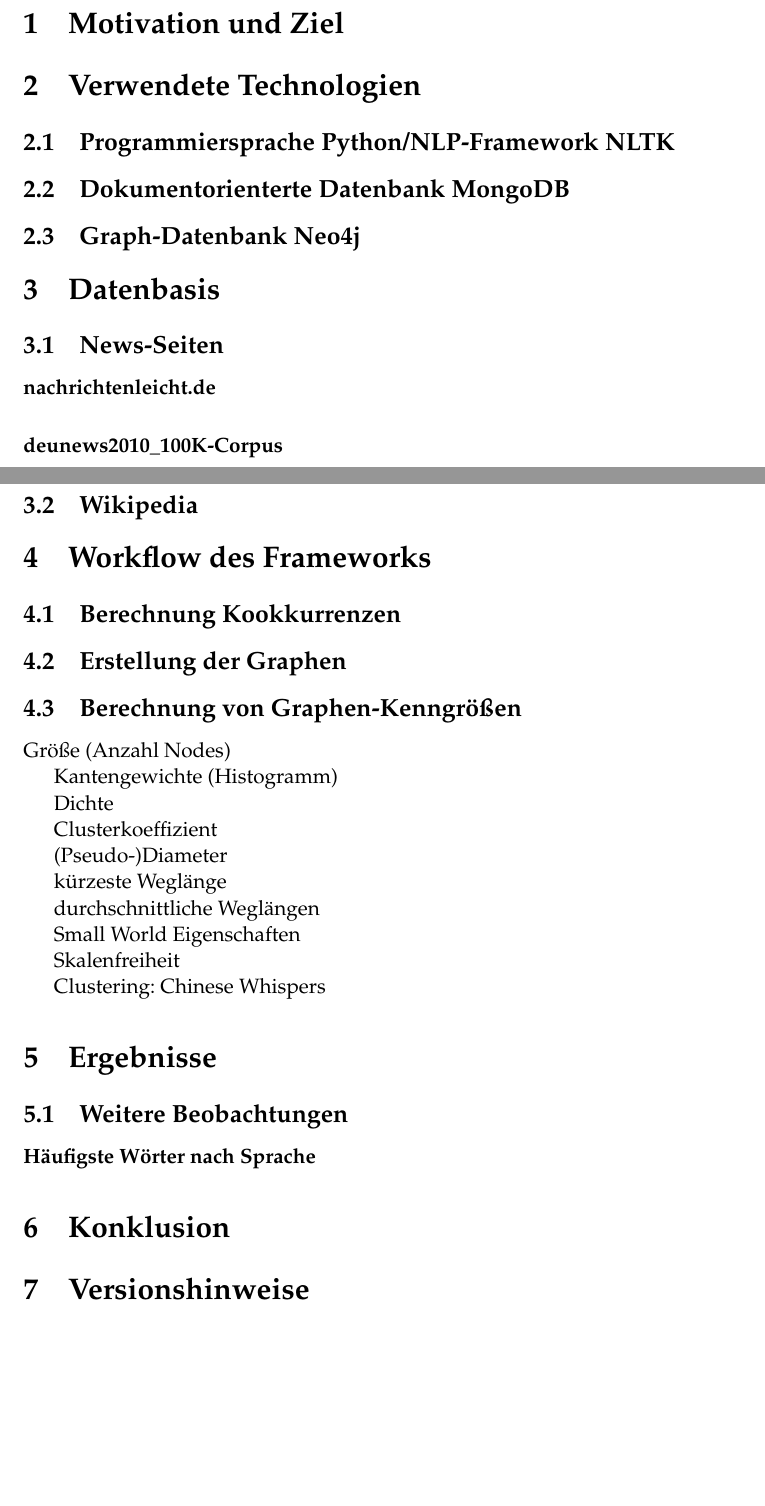
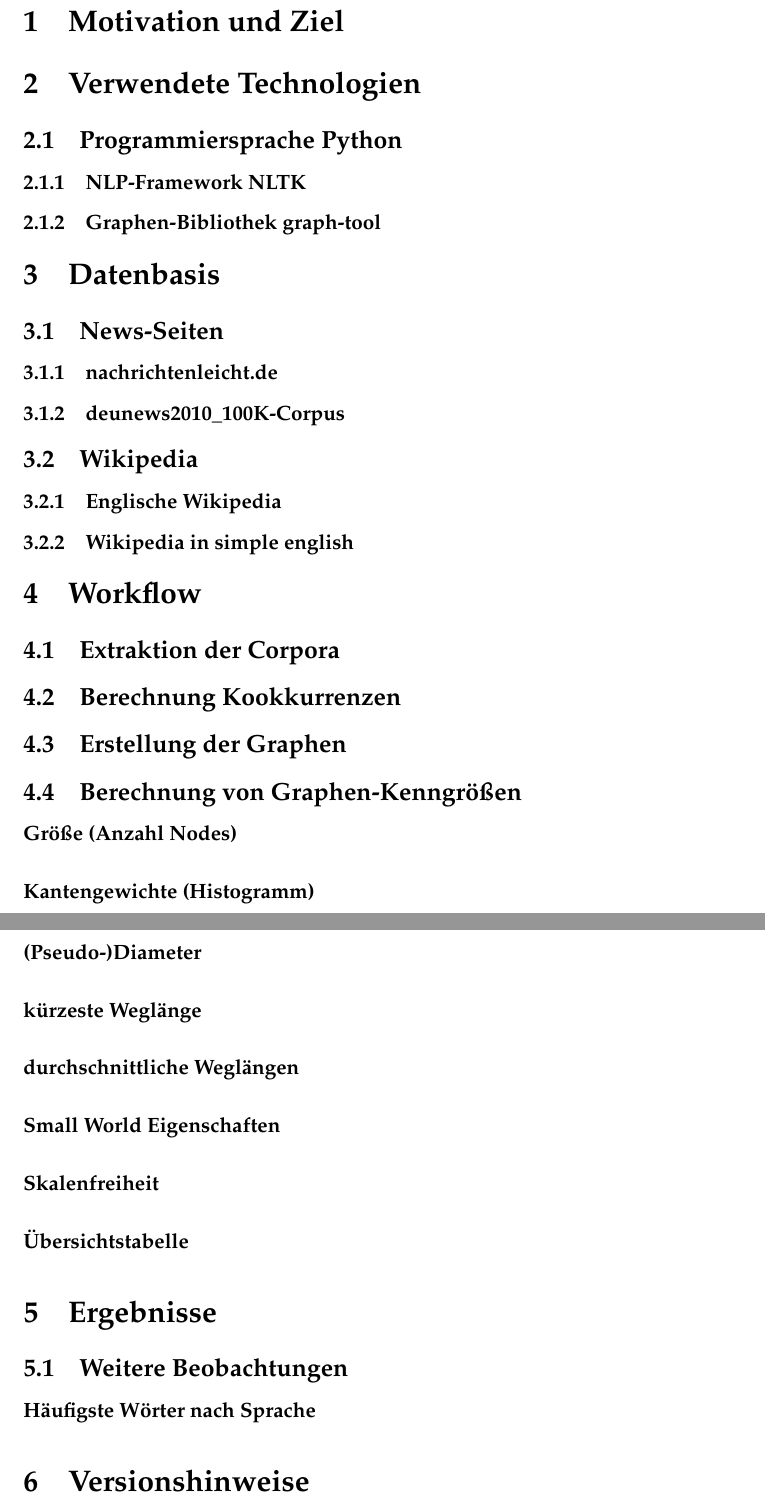
Before and after one commit to IRGraphProject/IRGraphProject, a LaTeX document (doc/latex/cooccurrence_graph_measures.tex): two parts of pages 1 and 2 of 2 before the commit and two parts of pages 2 and 3 of 3 after it, joined at a grey line, cut so that both start at the same text, the shorter picture padded with empty space. Compiled offline with pdfLaTeX.

Commit message:
update Dokument

```diff
--- a/doc/latex/cooccurrence_graph_measures.tex
+++ b/doc/latex/cooccurrence_graph_measures.tex
@@ -31,7 +31,7 @@
 %\setcounter{topnumber}{2}
 %\setcounter{bottomnumber}{2}
 
-\title{Grapheigenschaften auf Kookkurrenzgraphen in~Leichter~und~Standardsprache auf Wikipedia-~und~Newscorpora}
+\title{Grapheigenschaften auf Kookkurrenzgraphen in~Leichter~und~Standardsprache auf Wikipedia-~und~Nachrichtencorpora}
 \author{Author 1\\Author 2\\Author 3\\Master-Studiengang  Informatik\\Modul "`Fortgeschrittene Methoden des Information Retrieval"'}
 \date{\today}
 
@@ -48,58 +48,73 @@
 
 %%%%%%%%%%%%%%%%%%%%%%%%%%%%%%%%%%%%%%%%%%%%%%%%%%%%%%%%%%%%%%%%%%%%%%%%%%%%%%%%
 \section{Verwendete Technologien}
-\subsection{Programmiersprache Python/NLP-Framework NLTK}
+\subsection{Programmiersprache Python}
+
+\subsubsection{NLP-Framework NLTK}
+
+\subsubsection{Graphen-Bibliothek graph-tool}
 
 
 
-\subsection{Dokumentorienterte Datenbank MongoDB}
+%\subsection{Dokumentorienterte Datenbank MongoDB}
 
 
-
-\subsection{Graph-Datenbank Neo4j}
+%\subsection{Relationale Datenbank MySQL}
 
 
 
 %%%%%%%%%%%%%%%%%%%%%%%%%%%%%%%%%%%%%%%%%%%%%%%%%%%%%%%%%%%%%%%%%%%%%%%%%%%%%%%%
 \section{Datenbasis}
+
 \subsection{News-Seiten}
-\paragraph{nachrichtenleicht.de}
 
-\paragraph{deunews2010\_100K-Corpus}
+\subsubsection{nachrichtenleicht.de}
+
+\subsubsection{deunews2010\_100K-Corpus}
 
 
 \subsection{Wikipedia}
 
+\subsubsection{Englische Wikipedia}
+
+\subsubsection{Wikipedia in simple english}
+
 
 
 %%%%%%%%%%%%%%%%%%%%%%%%%%%%%%%%%%%%%%%%%%%%%%%%%%%%%%%%%%%%%%%%%%%%%%%%%%%%%%%%
-\section{Workflow des Frameworks}
+\section{Workflow}
+
+\subsection{Extraktion der Corpora}
+
 
 \subsection{Berechnung Kookkurrenzen}
 
+
 \subsection{Erstellung der Graphen}
+
 
 \subsection{Berechnung von Graphen-Kenngr\"o\ss{}en}
 
-Gr\"o\ss{}e (Anzahl Nodes)
 
-Kantengewichte (Histogramm)
+\paragraph{Gr\"o\ss{}e (Anzahl Nodes)}
 
-Dichte
+\paragraph{Kantengewichte (Histogramm)}
 
-Clusterkoeffizient
+\paragraph{Dichte}
 
-(Pseudo-)Diameter
+\paragraph{Clusterkoeffizient}
 
-k\"urzeste Wegl\"ange
+\paragraph{(Pseudo-)Diameter}
 
-durchschnittliche Wegl\"angen
+\paragraph{k\"urzeste Wegl\"ange}
 
-Small World Eigenschaften
+\paragraph{durchschnittliche Wegl\"angen}
 
-Skalenfreiheit
+\paragraph{Small World Eigenschaften}
 
-Clustering: Chinese Whispers
+\paragraph{Skalenfreiheit}
+
+\paragraph{Übersichtstabelle}
 
 
 
@@ -114,7 +129,7 @@ Clustering: Chinese Whispers
 
 
 %%%%%%%%%%%%%%%%%%%%%%%%%%%%%%%%%%%%%%%%%%%%%%%%%%%%%%%%%%%%%%%%%%%%%%%%%%%%%%%%
-\section{Konklusion}
+%\section{Konklusion}
 
 
 
```
Also changed, not shown: doc/latex/cooccurrence_graph_measures.tex (8 more changed lines).
